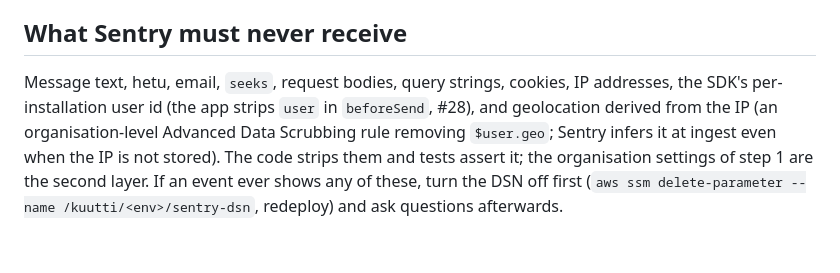
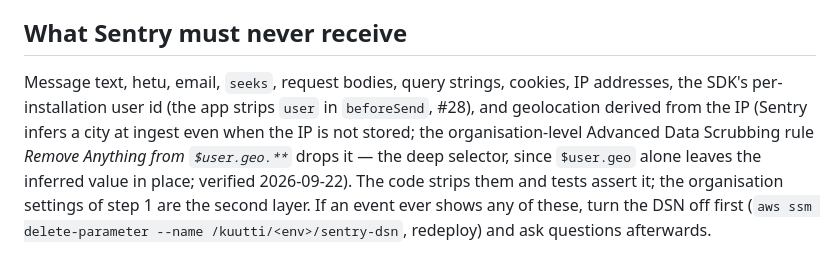
Before and after one commit to kuutti-fi/kuutti-app, a Markdown page: docs/runbooks/sentry-setup.md, the part around the change. Rendered like a GitHub page.

Commit message:
Sentry runbook: the geo rule that works is the deep selector
Remove Anything from $user.geo.** drops the city Sentry infers at
ingest; $user.geo alone does not (#28, verified 2026-09-22).

Co-Authored-By: Claude Fable 5.1 <noreply@anthropic.com>
Signed-off-by: Nikolai Denissov <nikolai.denissov@gmail.com>

```diff
--- a/docs/runbooks/sentry-setup.md
+++ b/docs/runbooks/sentry-setup.md
@@ -67,4 +67,4 @@ Add the token to the password manager entry. Production's copies are part of #25
 
 ## What Sentry must never receive
 
-Message text, hetu, email, `seeks`, request bodies, query strings, cookies, IP addresses, the SDK's per-installation user id (the app strips `user` in `beforeSend`, #28), and geolocation derived from the IP (an organisation-level Advanced Data Scrubbing rule removing `$user.geo`; Sentry infers it at ingest even when the IP is not stored). The code strips them and tests assert it; the organisation settings of step 1 are the second layer. If an event ever shows any of these, turn the DSN off first (`aws ssm delete-parameter --name /kuutti/<env>/sentry-dsn`, redeploy) and ask questions afterwards.
+Message text, hetu, email, `seeks`, request bodies, query strings, cookies, IP addresses, the SDK's per-installation user id (the app strips `user` in `beforeSend`, #28), and geolocation derived from the IP (Sentry infers a city at ingest even when the IP is not stored; the organisation-level Advanced Data Scrubbing rule *Remove Anything from `$user.geo.**`* drops it — the deep selector, since `$user.geo` alone leaves the inferred value in place; verified 2026-09-22). The code strips them and tests assert it; the organisation settings of step 1 are the second layer. If an event ever shows any of these, turn the DSN off first (`aws ssm delete-parameter --name /kuutti/<env>/sentry-dsn`, redeploy) and ask questions afterwards.
```
